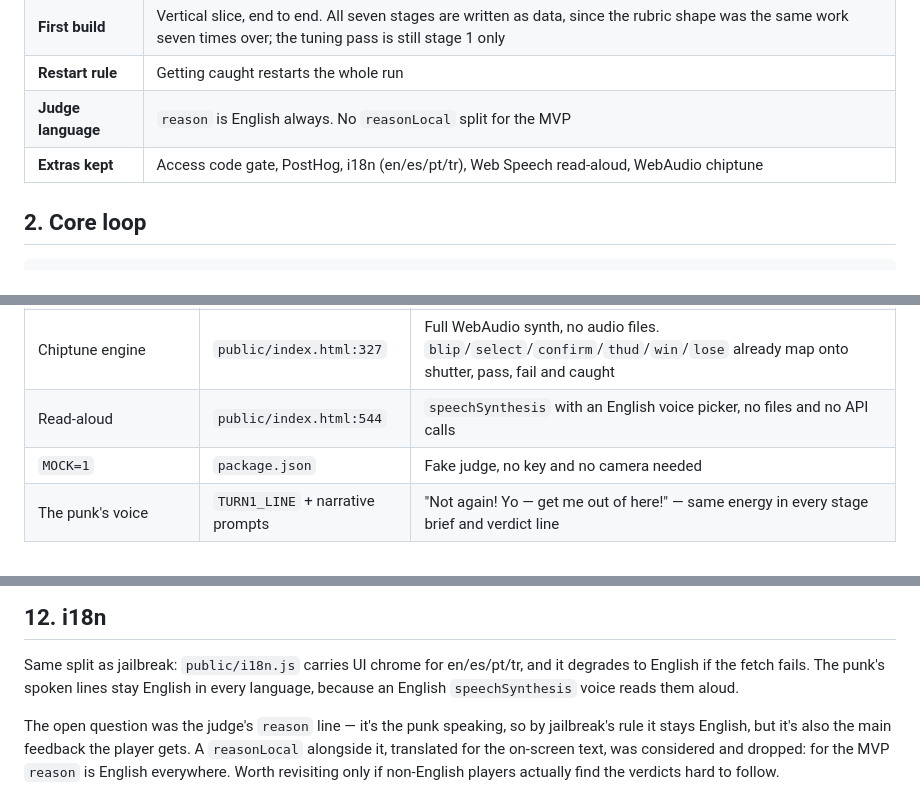
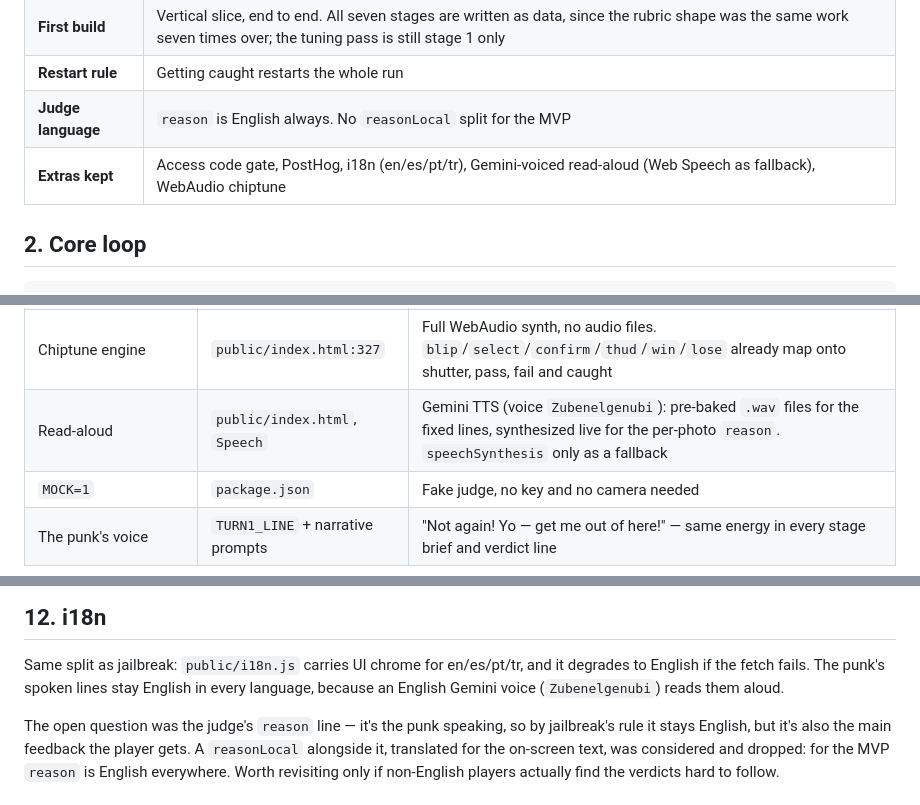
Before and after one commit to chris-w-k/jailbreak-camera, a Markdown page: SPEC.md, 3 parts joined by grey strips. Drawn GitHub-style.

```diff
--- a/SPEC.md
+++ b/SPEC.md
@@ -22,7 +22,7 @@ whether it fits what the punk asked for. Three misses and the guard catches you.
 | **First build** | Vertical slice, end to end. All seven stages are written as data, since the rubric shape was the same work seven times over; the tuning pass is still stage 1 only |
 | **Restart rule** | Getting caught restarts the whole run |
 | **Judge language** | `reason` is English always. No `reasonLocal` split for the MVP |
-| **Extras kept** | Access code gate, PostHog, i18n (en/es/pt/tr), Web Speech read-aloud, WebAudio chiptune |
+| **Extras kept** | Access code gate, PostHog, i18n (en/es/pt/tr), Gemini-voiced read-aloud (Web Speech as fallback), WebAudio chiptune |
 
 ## 2. Core loop
 
@@ -59,7 +59,7 @@ Reused as close to verbatim as possible, so the two prototypes read as siblings.
 | Access gate + rate limits | `server.js:55` | `ACCESS_CODE`, `GAMES_PER_IP_PER_HOUR`, `GAMES_PER_DAY` — matters more here, photos cost more than text turns |
 | Session store + reaper | `server.js:428` | Same in-memory map, TTL and `MAX_SESSIONS` backstop |
 | Chiptune engine | `public/index.html:327` | Full WebAudio synth, no audio files. `blip`/`select`/`confirm`/`thud`/`win`/`lose` already map onto shutter, pass, fail and caught |
-| Read-aloud | `public/index.html:544` | `speechSynthesis` with an English voice picker, no files and no API calls |
+| Read-aloud | `public/index.html`, `Speech` | Gemini TTS (voice `Zubenelgenubi`): pre-baked `.wav` files for the fixed lines, synthesized live for the per-photo `reason`. `speechSynthesis` only as a fallback |
 | `MOCK=1` | `package.json` | Fake judge, no key and no camera needed |
 | The punk's voice | `TURN1_LINE` + narrative prompts | "Not again! Yo — get me out of here!" — same energy in every stage brief and verdict line |
 
@@ -201,7 +201,7 @@ actually point their phones at, which is how the accept sets get tuned.
 
 Same split as jailbreak: `public/i18n.js` carries UI chrome for en/es/pt/tr, and it
 degrades to English if the fetch fails. The punk's spoken lines stay English in
-every language, because an English `speechSynthesis` voice reads them aloud.
+every language, because an English Gemini voice (`Zubenelgenubi`) reads them aloud.
 
 The open question was the judge's `reason` line — it's the punk speaking, so by
 jailbreak's rule it stays English, but it's also the main feedback the player gets.
```
Also changed, not shown: README.md (+40 -7 lines).
